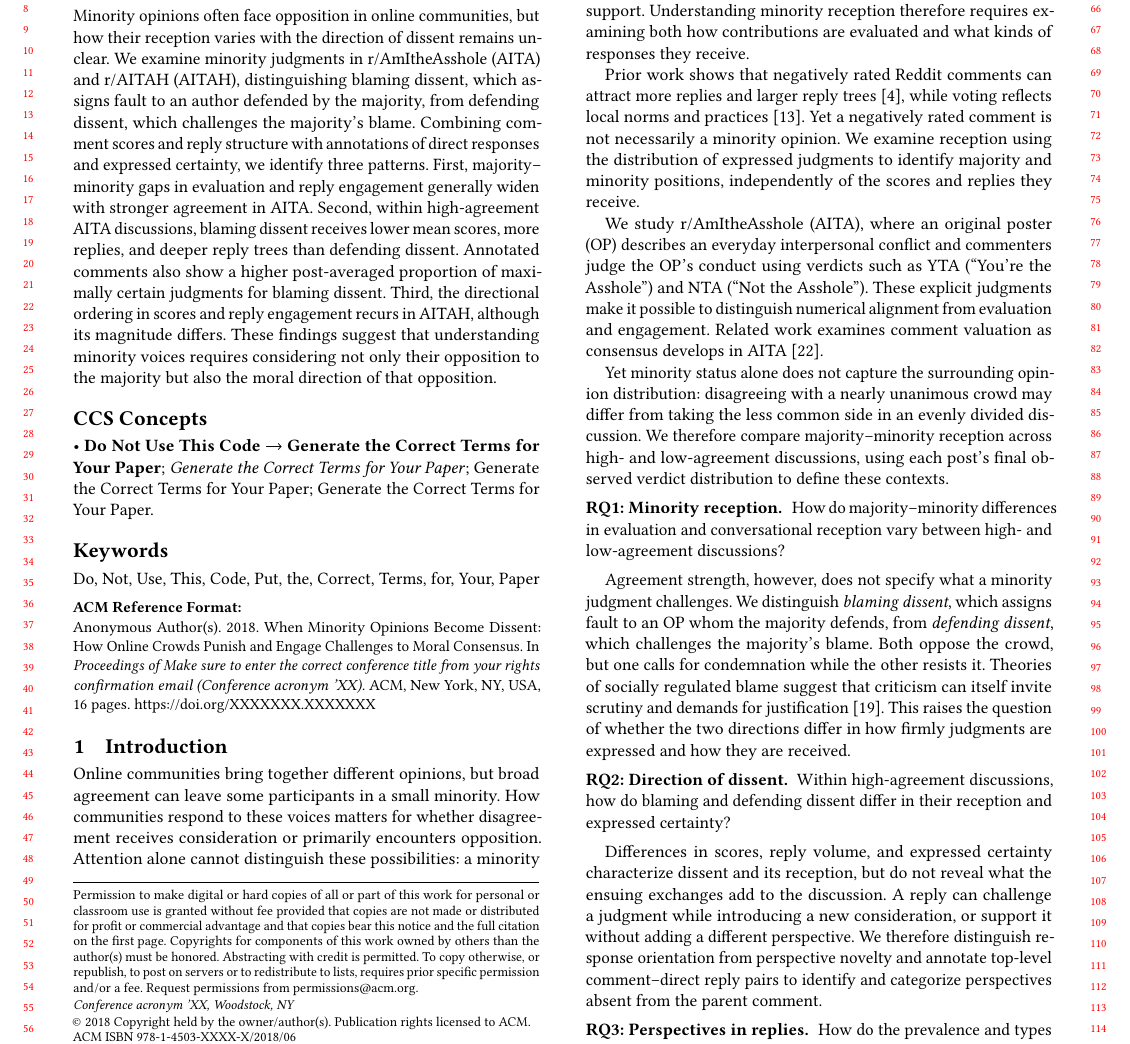
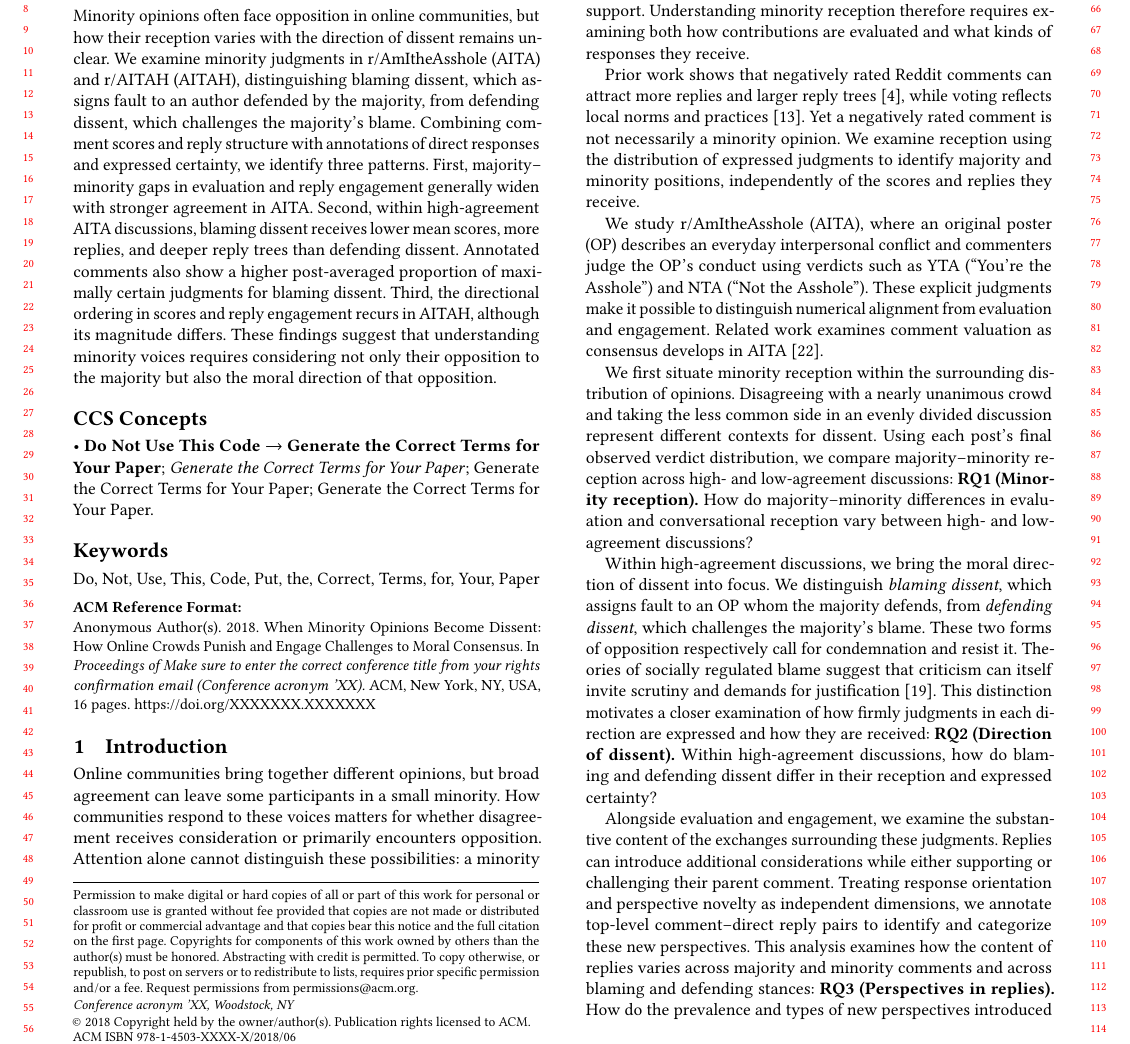
Before and after one commit to yilin667612/TheWebConf-Moral-Minority, a LaTeX paper (sigconf.tex, which reads sections/1_intro.tex): part of page 1 of 16, cut so that both start at the same text. Compiled offline with pdfLaTeX.

Commit message:
change intro flow

```diff
--- a/sections/1_intro.tex
+++ b/sections/1_intro.tex
@@ -7,20 +7,10 @@ Prior work shows that negatively rated Reddit comments can attract more replies
 
 We study r/AmItheAsshole (AITA), where an original poster (OP) describes an everyday interpersonal conflict and commenters judge the OP's conduct using verdicts such as YTA (``You're the Asshole'') and NTA (``Not the Asshole''). These explicit judgments make it possible to distinguish numerical alignment from evaluation and engagement. Related work examines comment valuation as consensus develops in AITA \cite{mellody2025consensus}.
 
-Yet minority status alone does not capture the surrounding opinion distribution: disagreeing with a nearly unanimous crowd may differ from taking the less common side in an evenly divided discussion. We therefore compare majority--minority reception across high- and low-agreement discussions, using each post's final observed verdict distribution to define these contexts.
+We first situate minority reception within the surrounding distribution of opinions. Disagreeing with a nearly unanimous crowd and taking the less common side in an evenly divided discussion represent different contexts for dissent. Using each post's final observed verdict distribution, we compare majority--minority reception across high- and low-agreement discussions: \textbf{RQ1 (Minority reception).} How do majority--minority differences in evaluation and conversational reception vary between high- and low-agreement discussions?
 
-\begin{description}[leftmargin=0pt]
-    \item[\textbf{RQ1: Minority reception.}] How do majority--minority differences in evaluation and conversational reception vary between high- and low-agreement discussions?
-\end{description}
+Within high-agreement discussions, we bring the moral direction of dissent into focus. We distinguish \emph{blaming dissent}, which assigns fault to an OP whom the majority defends, from \emph{defending dissent}, which challenges the majority's blame. These two forms of opposition respectively call for condemnation and resist it. Theories of socially regulated blame suggest that criticism can itself invite scrutiny and demands for justification \cite{malle2022socially}. This distinction motivates a closer examination of how firmly judgments in each direction are expressed and how they are received: \textbf{RQ2 (Direction of dissent).} Within high-agreement discussions, how do blaming and defending dissent differ in their reception and expressed certainty?
 
-Agreement strength, however, does not specify what a minority judgment challenges. We distinguish \emph{blaming dissent}, which assigns fault to an OP whom the majority defends, from \emph{defending dissent}, which challenges the majority's blame. Both oppose the crowd, but one calls for condemnation while the other resists it. Theories of socially regulated blame suggest that criticism can itself invite scrutiny and demands for justification \cite{malle2022socially}. This raises the question of whether the two directions differ in how firmly judgments are expressed and how they are received.
+Alongside evaluation and engagement, we examine the substantive content of the exchanges surrounding these judgments. Replies can introduce additional considerations while either supporting or challenging their parent comment. Treating response orientation and perspective novelty as independent dimensions, we annotate top-level comment--direct reply pairs to identify and categorize these new perspectives. This analysis examines how the content of replies varies across majority and minority comments and across blaming and defending stances: \textbf{RQ3 (Perspectives in replies).} How do the prevalence and types of new perspectives introduced in direct replies vary with the parent comment's majority--minority alignment and blaming--defending stance?
 
-\begin{description}[leftmargin=0pt]
-    \item[\textbf{RQ2: Direction of dissent.}] Within high-agreement discussions, how do blaming and defending dissent differ in their reception and expressed certainty?
-\end{description}
-
-Differences in scores, reply volume, and expressed certainty characterize dissent and its reception, but do not reveal what the ensuing exchanges add to the discussion. A reply can challenge a judgment while introducing a new consideration, or support it without adding a different perspective. We therefore distinguish response orientation from perspective novelty and annotate top-level comment--direct reply pairs to identify and categorize perspectives absent from the parent comment.
-
-\begin{description}[leftmargin=0pt]
-    \item[\textbf{RQ3: Perspectives in replies.}] How do the prevalence and types of new perspectives introduced in direct replies vary with the parent comment's majority--minority alignment and blaming--defending stance?
-\end{description}
+We also examine the role of minority threads from the reader's perspective. Research on minority influence suggests that dissent can broaden the approaches people consider without necessarily securing agreement \cite{nemeth1986differential,nemeth1987divergent}. Complementing the annotation of observed exchanges, a separate between-subjects survey experiment examines how readers respond when a minority thread is included alongside a majority thread. We compare their judgments and the perspectives they consider with those of readers shown two majority threads: \textbf{RQ4 (Reader responses in a survey experiment).} How does exposure to one majority and one minority comment thread, compared with two majority comment threads, affect readers' judgments and the perspectives they consider?
```
Also changed, not shown: sections/1_intro.tex (6 more changed lines).
